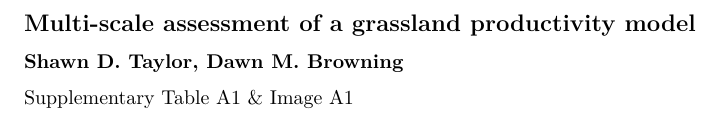
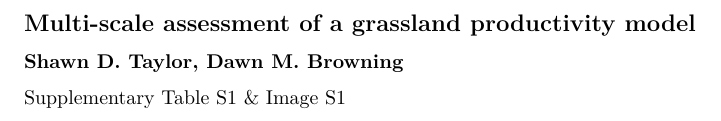
Before and after one commit to sdtaylor/PhenograssReplication, an R Markdown document (manuscript/supplement.Rmd): part of page 1 of 4, cut so that both start at the same text. Rendered offline with R 4.5, knitr and Pandoc, then LaTeX, with nearby package versions.

Commit message:
appendix -> supplement

```diff
--- a/manuscript/appendix.Rmd
+++ b/manuscript/supplement.Rmd
@@ -5,7 +5,7 @@ output: pdf_document
 ## Multi-scale assessment of a grassland productivity model
 **Shawn D. Taylor, Dawn M. Browning**
 
-Supplementary Table A1 & Image A1
+Supplementary Table S1 & Image S1
 
 \newpage
 
```
Also changed, not shown: manuscript/appendix.pdf (deleted), manuscript/supplement.pdf (added).
